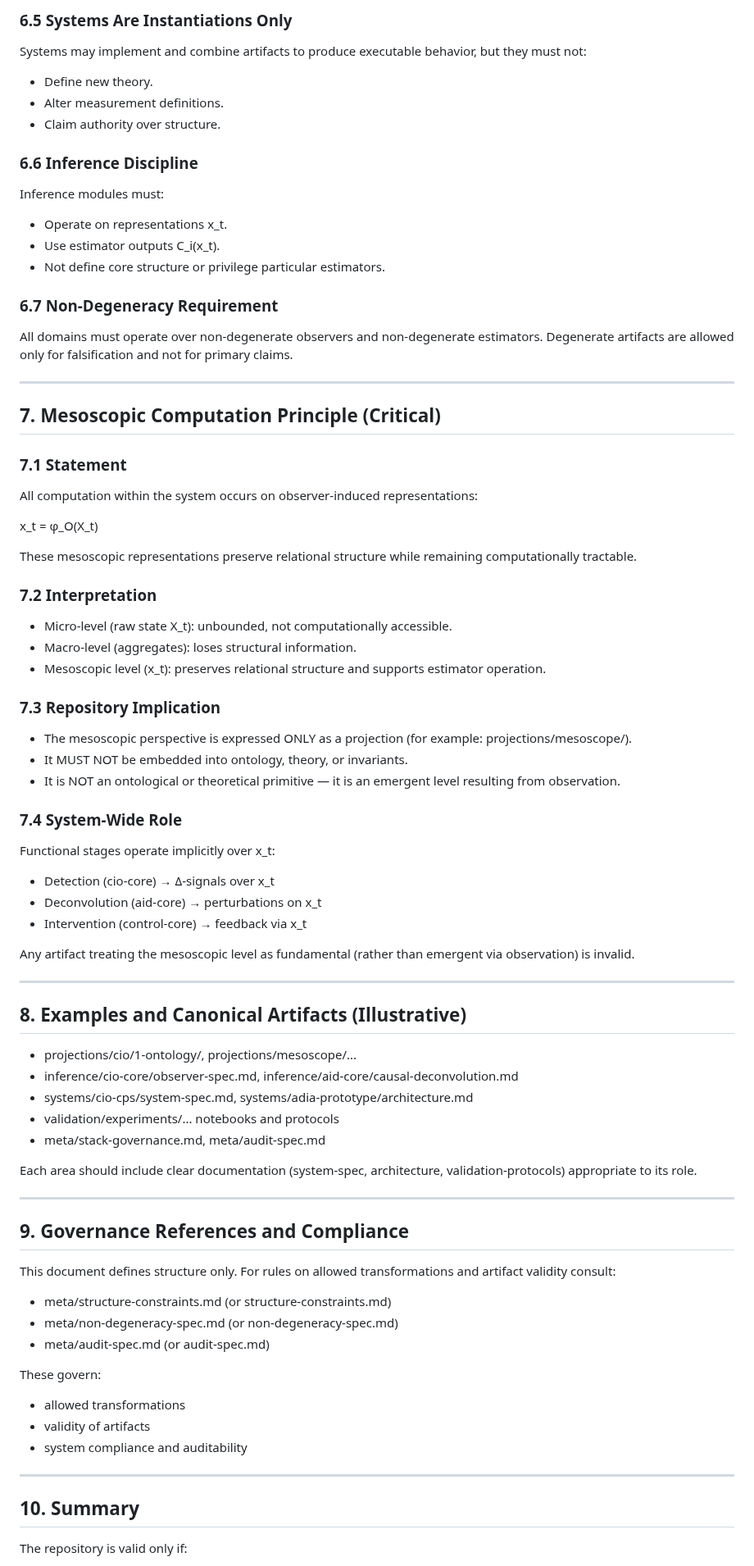
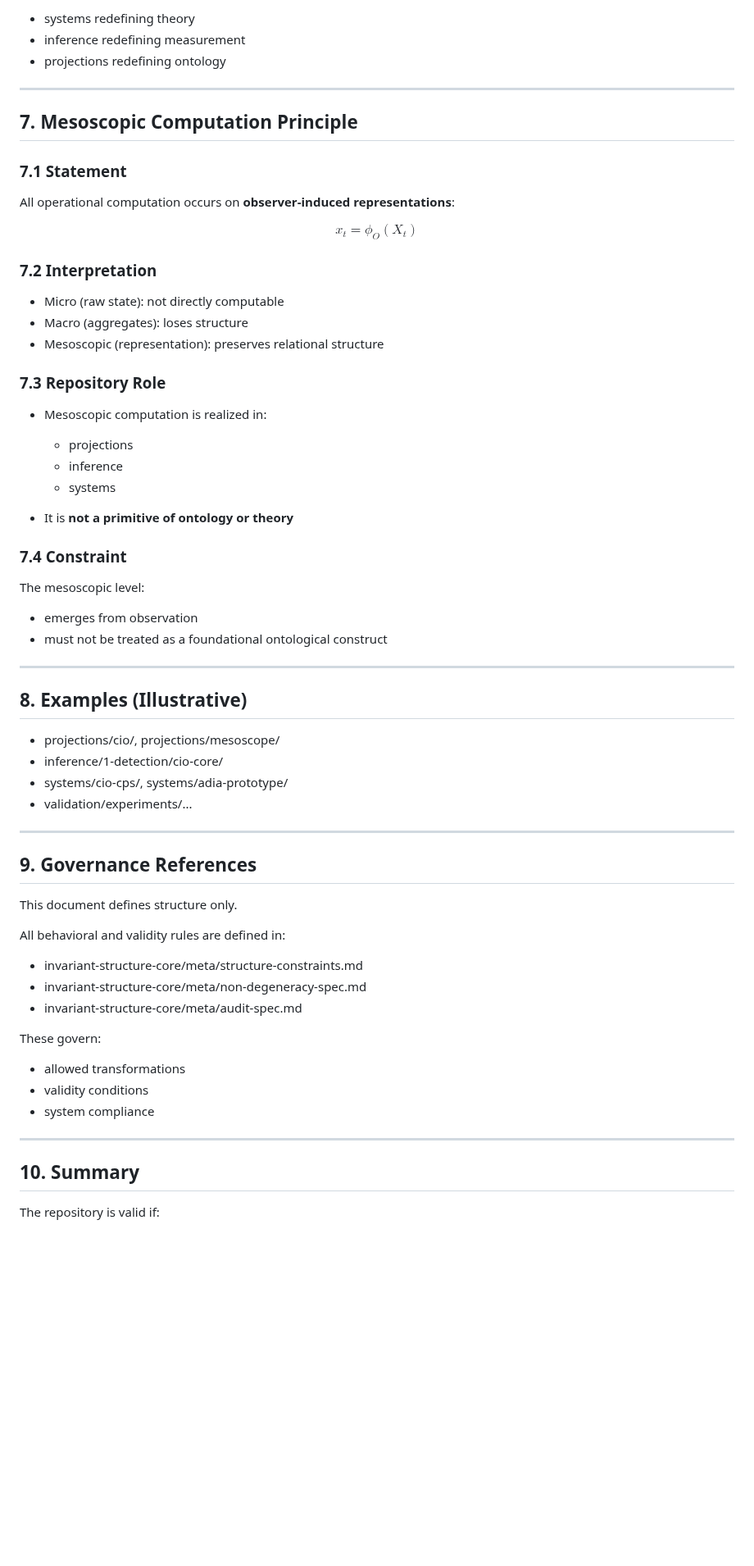
Before and after one commit to algoplexity/algoplexity, a Markdown page: invariant-structure-core/meta/repository-structure.md, the part around one of its changes. Shown at 82% size. Rendered like a GitHub page; blank space fills up the shorter version.

Commit message:
Revise repository structure specification to v1.0
Updated repository structure specification to version 1.0 with corrections and clarifications.

```diff
--- a/invariant-structure-core/meta/repository-structure.md
+++ b/invariant-structure-core/meta/repository-structure.md
@@ -255,83 +356,72 @@ Projections may reinterpret or specialize core definitions, but they must not:
-### 6.5 Systems Are Instantiations Only
-
-Systems may implement and combine artifacts to produce executable behavior, but they must not:
-- Define new theory.
-- Alter measurement definitions.
-- Claim authority over structure.
-
-### 6.6 Inference Discipline
-
-Inference modules must:
-- Operate on representations x_t.
-- Use estimator outputs C_i(x_t).
-- Not define core structure or privilege particular estimators.
-
-### 6.7 Non-Degeneracy Requirement
-
-All domains must operate over non-degenerate observers and non-degenerate estimators. Degenerate artifacts are allowed only for falsification and not for primary claims.
+* systems redefining theory
+* inference redefining measurement
+* projections redefining ontology
 
 ---
 
-## 7. Mesoscopic Computation Principle (Critical)
+## 7. Mesoscopic Computation Principle
 
 ### 7.1 Statement
 
-All computation within the system occurs on observer-induced representations:
+All operational computation occurs on **observer-induced representations**:
 
-x_t = φ_O(X_t)
-
-These mesoscopic representations preserve relational structure while remaining computationally tractable.
+$$
+x_t = \phi_O(X_t)
+$$
 
 ### 7.2 Interpretation
 
-- Micro-level (raw state X_t): unbounded, not computationally accessible.
-- Macro-level (aggregates): loses structural information.
-- Mesoscopic level (x_t): preserves relational structure and supports estimator operation.
+* Micro (raw state): not directly computable
+* Macro (aggregates): loses structure
+* Mesoscopic (representation): preserves relational structure
 
-### 7.3 Repository Implication
+### 7.3 Repository Role
 
-- The mesoscopic perspective is expressed ONLY as a projection (for example: projections/mesoscope/).
-- It MUST NOT be embedded into ontology, theory, or invariants.
-- It is NOT an ontological or theoretical primitive — it is an emergent level resulting from observation.
+* Mesoscopic computation is realized in:
 
-### 7.4 System-Wide Role
+  * projections
+  * inference
+  * systems
 
-Functional stages operate implicitly over x_t:
-- Detection (cio-core) → Δ-signals over x_t
-- Deconvolution (aid-core) → perturbations on x_t
-- Intervention (control-core) → feedback via x_t
+* It is **not a primitive of ontology or theory**
 
-Any artifact treating the mesoscopic level as fundamental (rather than emergent via observation) is invalid.
+### 7.4 Constraint
+
+The mesoscopic level:
+
+* emerges from observation
+* must not be treated as a foundational ontological construct
 
 ---
 
-## 8. Examples and Canonical Artifacts (Illustrative)
+## 8. Examples (Illustrative)
 
-- projections/cio/1-ontology/, projections/mesoscope/...
-- inference/cio-core/observer-spec.md, inference/aid-core/causal-deconvolution.md
-- systems/cio-cps/system-spec.md, systems/adia-prototype/architecture.md
-- validation/experiments/... notebooks and protocols
-- meta/stack-governance.md, meta/audit-spec.md
-
-Each area should include clear documentation (system-spec, architecture, validation-protocols) appropriate to its role.
+* projections/cio/, projections/mesoscope/
+* inference/1-detection/cio-core/
+* systems/cio-cps/, systems/adia-prototype/
+* validation/experiments/...
 
 ---
 
-## 9. Governance References and Compliance
+## 9. Governance References
 
-This document defines structure only. For rules on allowed transformations and artifact validity consult:
-- meta/structure-constraints.md (or structure-constraints.md)
-- meta/non-degeneracy-spec.md (or non-degeneracy-spec.md)
-- meta/audit-spec.md (or audit-spec.md)
+This document defines structure only.
+
+All behavioral and validity rules are defined in:
+
+* invariant-structure-core/meta/structure-constraints.md
+* invariant-structure-core/meta/non-degeneracy-spec.md
+* invariant-structure-core/meta/audit-spec.md
 
 These govern:
-- allowed transformations
-- validity of artifacts
-- system compliance and auditability
+
+* allowed transformations
+* validity conditions
+* system compliance
 
 ---
 
 ## 10. Summary
 
-The repository is valid only if:
+The repository is valid if:
 
```
Also changed, not shown: other parts of invariant-structure-core/meta/repository-structure.md (+236 -127 lines).
